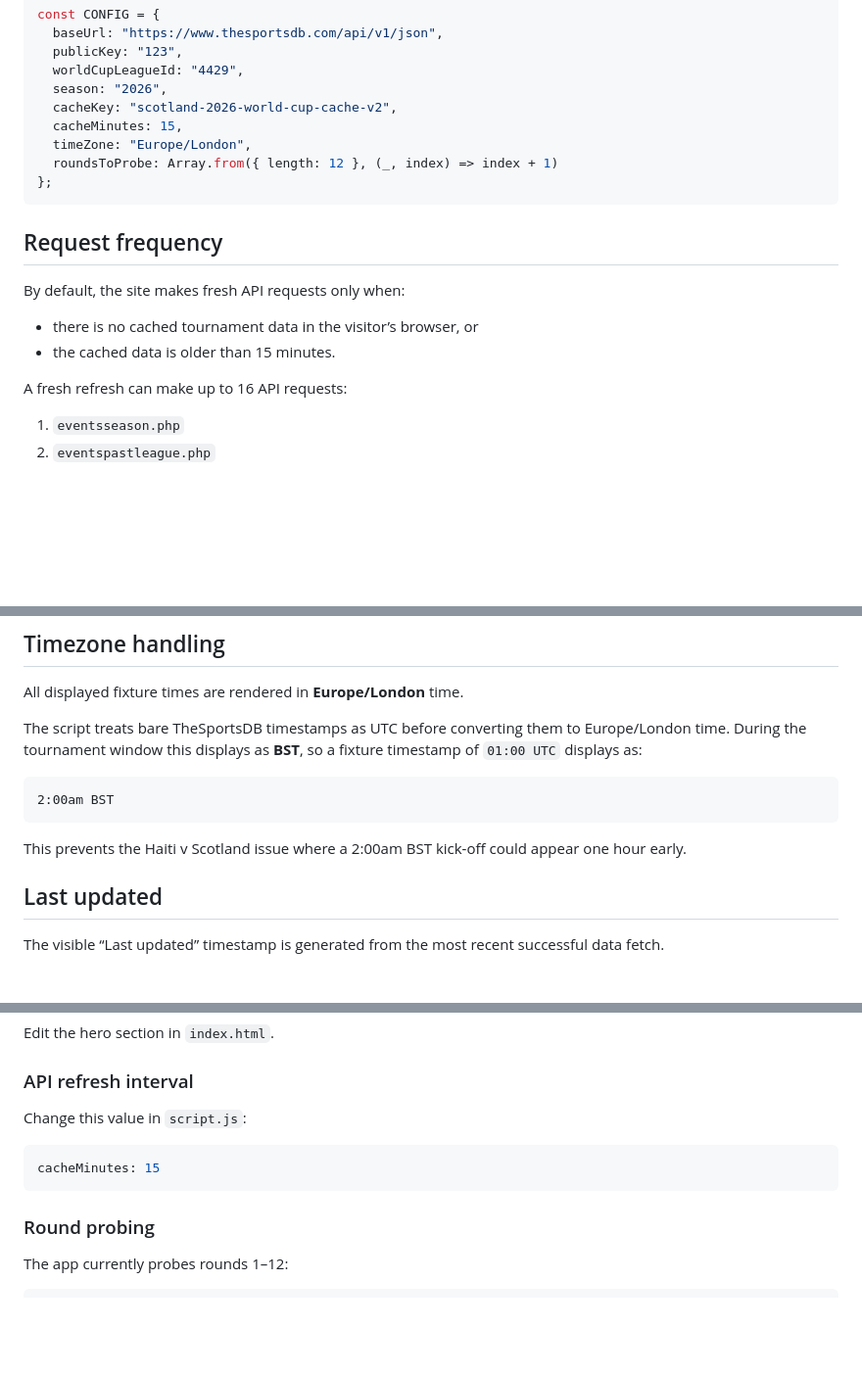
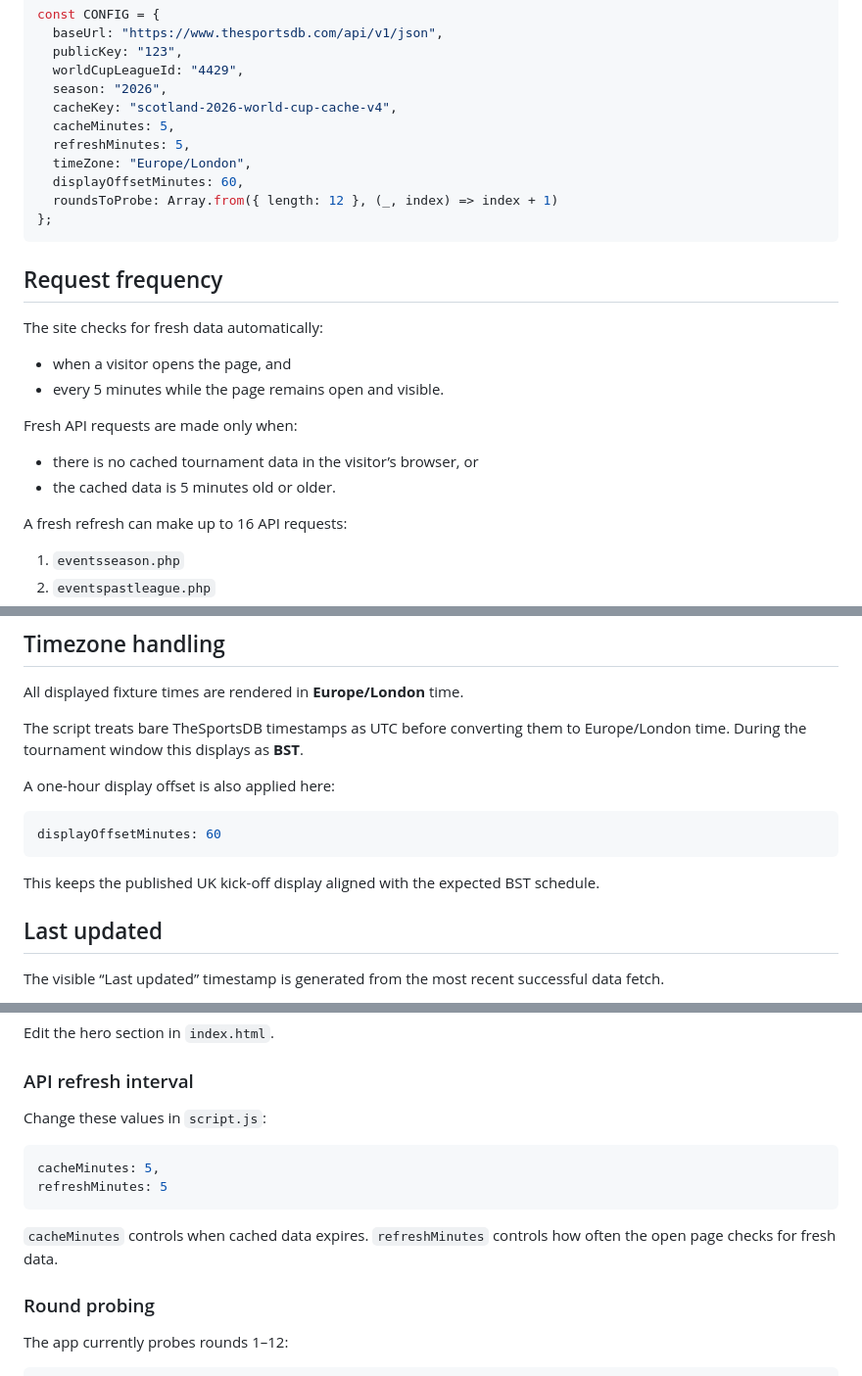
Before and after one commit to deanderson96/come-on-scoTland, a Markdown page: README.md, 3 parts joined by grey strips. Shown at 98% size. Rendered like a GitHub page; blank space fills up the shorter version.

Commit message:
Document five minute API refresh interval

````diff
--- a/README.md
+++ b/README.md
@@ -53,19 +53,26 @@ const CONFIG = {
   publicKey: "123",
   worldCupLeagueId: "4429",
   season: "2026",
-  cacheKey: "scotland-2026-world-cup-cache-v2",
-  cacheMinutes: 15,
+  cacheKey: "scotland-2026-world-cup-cache-v4",
+  cacheMinutes: 5,
+  refreshMinutes: 5,
   timeZone: "Europe/London",
+  displayOffsetMinutes: 60,
   roundsToProbe: Array.from({ length: 12 }, (_, index) => index + 1)
 };
 ```
 
 ## Request frequency
 
-By default, the site makes fresh API requests only when:
+The site checks for fresh data automatically:
+
+- when a visitor opens the page, and
+- every 5 minutes while the page remains open and visible.
+
+Fresh API requests are made only when:
 
 - there is no cached tournament data in the visitor’s browser, or
-- the cached data is older than 15 minutes.
+- the cached data is 5 minutes old or older.
 
 A fresh refresh can make up to 16 API requests:
 
@@ -93,13 +100,15 @@ Because this is a static GitHub Pages site, anything in `script.js` is visible i
 
 All displayed fixture times are rendered in **Europe/London** time.
 
-The script treats bare TheSportsDB timestamps as UTC before converting them to Europe/London time. During the tournament window this displays as **BST**, so a fixture timestamp of `01:00 UTC` displays as:
+The script treats bare TheSportsDB timestamps as UTC before converting them to Europe/London time. During the tournament window this displays as **BST**.
 
-```text
-2:00am BST
+A one-hour display offset is also applied here:
+
+```js
+displayOffsetMinutes: 60
 ```
 
-This prevents the Haiti v Scotland issue where a 2:00am BST kick-off could appear one hour early.
+This keeps the published UK kick-off display aligned with the expected BST schedule.
 
 ## Last updated
 
@@ -162,11 +171,14 @@ Edit the hero section in `index.html`.
 
 ### API refresh interval
 
-Change this value in `script.js`:
+Change these values in `script.js`:
 
 ```js
-cacheMinutes: 15
+cacheMinutes: 5,
+refreshMinutes: 5
 ```
+
+`cacheMinutes` controls when cached data expires. `refreshMinutes` controls how often the open page checks for fresh data.
 
 ### Round probing
 
````
